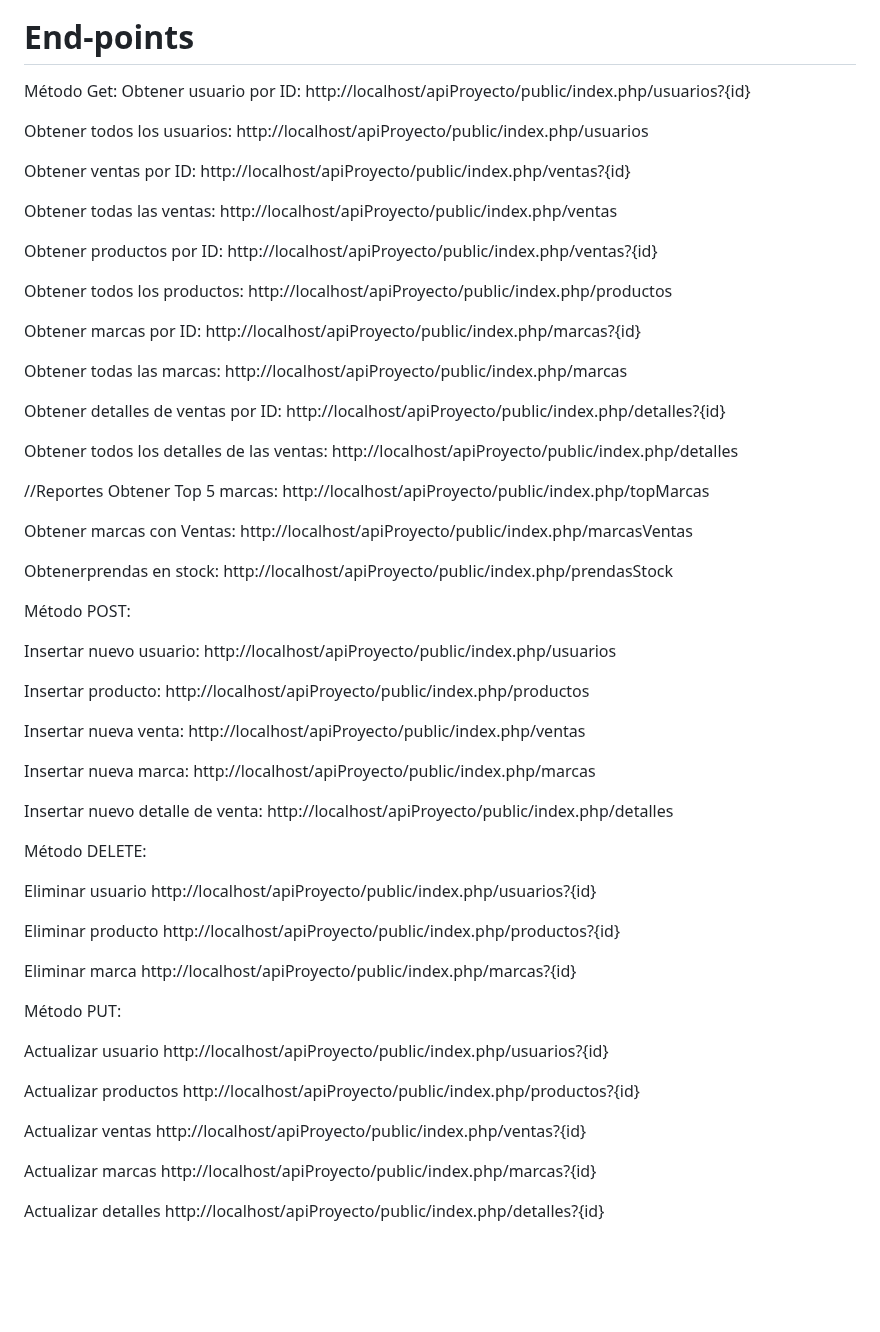
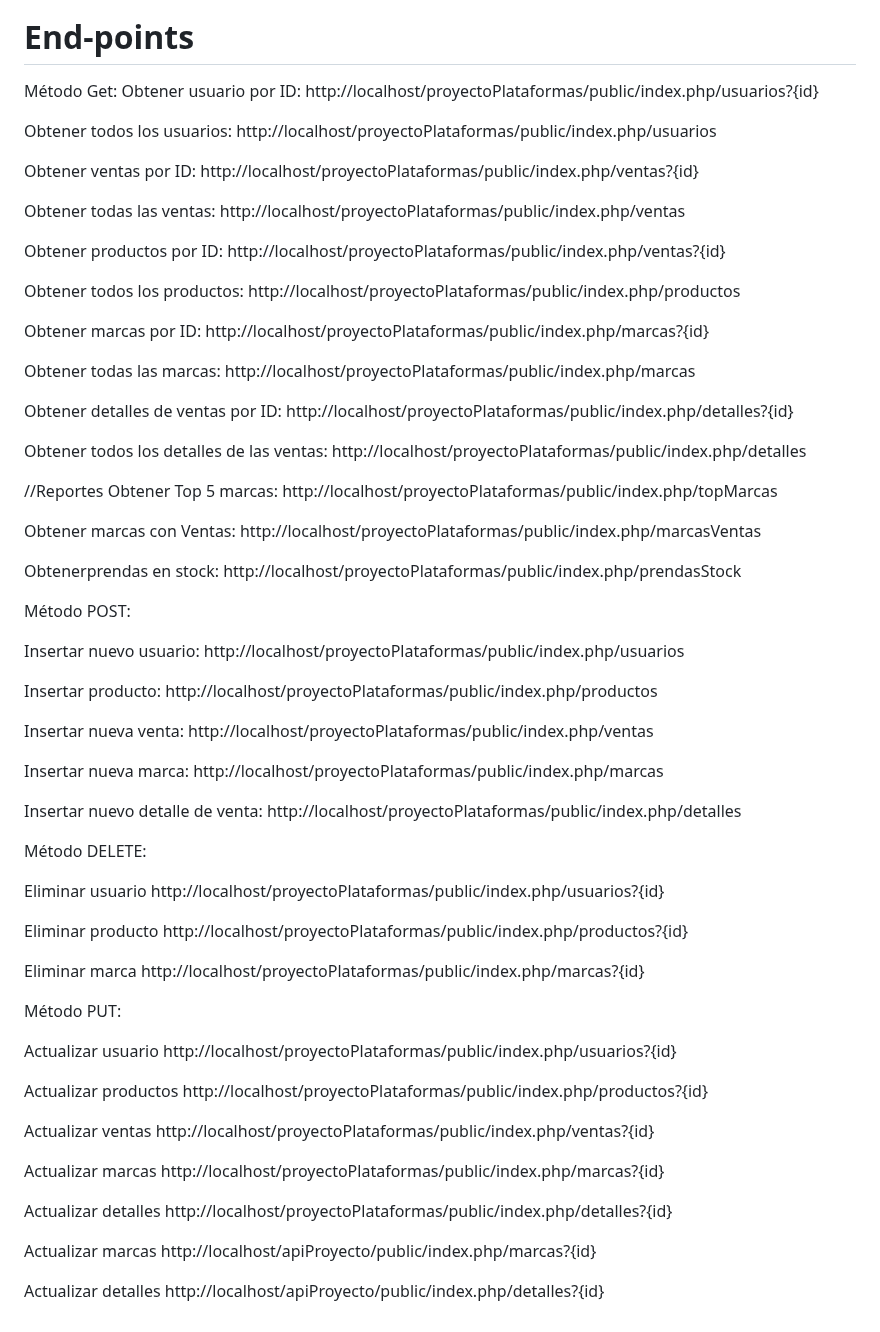
Before and after one commit to SebastianNicaise/API-TiendaRopa, a Markdown page: README.md, the part around the change. GitHub-like rendering; blank space fills up the shorter version.

Commit message:
Update README.md
End points corregidos

```diff
--- a/README.md
+++ b/README.md
@@ -19,86 +19,63 @@ Este proyecto consiste en la creación de un Sistema de Gestión de Ventas para
 ![Diagrama ER](./imagenes/diagrama_bd.png)
 
 # End-points
+Método Get: Obtener usuario por ID: http://localhost/proyectoPlataformas/public/index.php/usuarios?{id}
 
-Método Get:
-Obtener usuario por ID:
-http://localhost/apiProyecto/public/index.php/usuarios?{id}
+Obtener todos los usuarios: http://localhost/proyectoPlataformas/public/index.php/usuarios
 
-Obtener todos los usuarios:
-http://localhost/apiProyecto/public/index.php/usuarios
+Obtener ventas por ID: http://localhost/proyectoPlataformas/public/index.php/ventas?{id}
 
-Obtener ventas por ID:
-http://localhost/apiProyecto/public/index.php/ventas?{id}
+Obtener todas las ventas: http://localhost/proyectoPlataformas/public/index.php/ventas
 
-Obtener todas las ventas:
-http://localhost/apiProyecto/public/index.php/ventas
+Obtener productos por ID: http://localhost/proyectoPlataformas/public/index.php/ventas?{id}
 
-Obtener productos por ID:
-http://localhost/apiProyecto/public/index.php/ventas?{id}
+Obtener todos los productos: http://localhost/proyectoPlataformas/public/index.php/productos
 
-Obtener todos los productos:
-http://localhost/apiProyecto/public/index.php/productos
+Obtener marcas por ID: http://localhost/proyectoPlataformas/public/index.php/marcas?{id}
 
-Obtener marcas por ID:
-http://localhost/apiProyecto/public/index.php/marcas?{id}
+Obtener todas las marcas: http://localhost/proyectoPlataformas/public/index.php/marcas
 
-Obtener todas las marcas:
-http://localhost/apiProyecto/public/index.php/marcas
+Obtener detalles de ventas por ID: http://localhost/proyectoPlataformas/public/index.php/detalles?{id}
 
-Obtener detalles de ventas por ID:
-http://localhost/apiProyecto/public/index.php/detalles?{id}
+Obtener todos los detalles de las ventas: http://localhost/proyectoPlataformas/public/index.php/detalles
 
-Obtener todos los detalles de las ventas:
-http://localhost/apiProyecto/public/index.php/detalles
+//Reportes Obtener Top 5 marcas: http://localhost/proyectoPlataformas/public/index.php/topMarcas
 
-//Reportes
-Obtener Top 5 marcas:
-http://localhost/apiProyecto/public/index.php/topMarcas
+Obtener marcas con Ventas: http://localhost/proyectoPlataformas/public/index.php/marcasVentas
 
-Obtener marcas con Ventas:
-http://localhost/apiProyecto/public/index.php/marcasVentas
-
-Obtenerprendas en stock:
-http://localhost/apiProyecto/public/index.php/prendasStock
+Obtenerprendas en stock: http://localhost/proyectoPlataformas/public/index.php/prendasStock
 
 Método POST:
 
-Insertar nuevo usuario:
-http://localhost/apiProyecto/public/index.php/usuarios
+Insertar nuevo usuario: http://localhost/proyectoPlataformas/public/index.php/usuarios
 
-Insertar producto:
-http://localhost/apiProyecto/public/index.php/productos
+Insertar producto: http://localhost/proyectoPlataformas/public/index.php/productos
 
-Insertar nueva venta:
-http://localhost/apiProyecto/public/index.php/ventas
+Insertar nueva venta: http://localhost/proyectoPlataformas/public/index.php/ventas
 
-Insertar nueva marca:
-http://localhost/apiProyecto/public/index.php/marcas
+Insertar nueva marca: http://localhost/proyectoPlataformas/public/index.php/marcas
 
-Insertar nuevo detalle de venta:
-http://localhost/apiProyecto/public/index.php/detalles
+Insertar nuevo detalle de venta: http://localhost/proyectoPlataformas/public/index.php/detalles
 
 Método DELETE:
 
-Eliminar usuario
-http://localhost/apiProyecto/public/index.php/usuarios?{id}
+Eliminar usuario http://localhost/proyectoPlataformas/public/index.php/usuarios?{id}
 
-Eliminar producto
-http://localhost/apiProyecto/public/index.php/productos?{id}
+Eliminar producto http://localhost/proyectoPlataformas/public/index.php/productos?{id}
 
-Eliminar marca
-http://localhost/apiProyecto/public/index.php/marcas?{id}
+Eliminar marca http://localhost/proyectoPlataformas/public/index.php/marcas?{id}
 
 Método PUT:
 
-Actualizar usuario
-http://localhost/apiProyecto/public/index.php/usuarios?{id}
+Actualizar usuario http://localhost/proyectoPlataformas/public/index.php/usuarios?{id}
 
-Actualizar productos
-http://localhost/apiProyecto/public/index.php/productos?{id}
+Actualizar productos http://localhost/proyectoPlataformas/public/index.php/productos?{id}
 
-Actualizar ventas
-http://localhost/apiProyecto/public/index.php/ventas?{id}
+Actualizar ventas http://localhost/proyectoPlataformas/public/index.php/ventas?{id}
+
+Actualizar marcas http://localhost/proyectoPlataformas/public/index.php/marcas?{id}
+
+Actualizar detalles http://localhost/proyectoPlataformas/public/index.php/detalles?{id}
 
 Actualizar marcas
 http://localhost/apiProyecto/public/index.php/marcas?{id}
```
